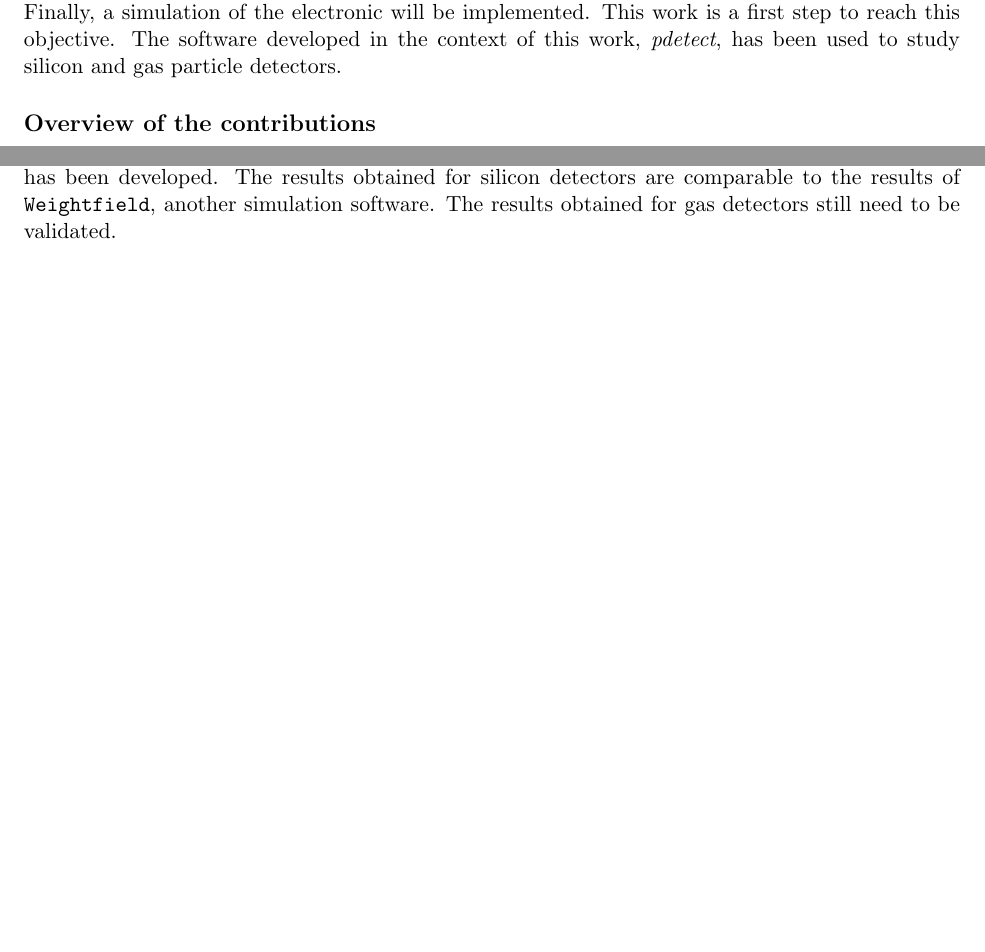
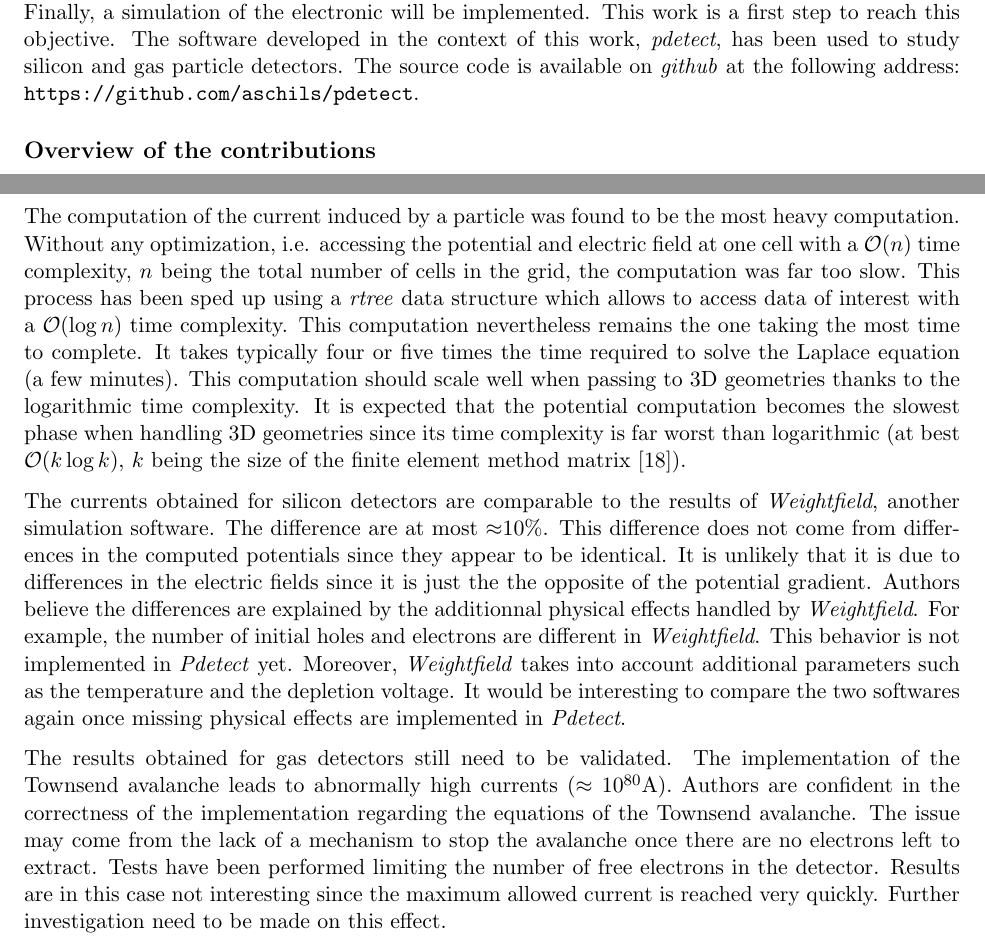
Before and after one commit to aschils/pdetect, a LaTeX document (report/report.tex): two parts of pages 3 and 24 of 33 before the commit and two parts of pages 3 and 25 of 35 after it, joined at a grey line, cut so that both start at the same text, the shorter picture padded with empty space. Compiled offline with pdfLaTeX.

Commit message:
more conclusion

```diff
--- a/report/report.tex
+++ b/report/report.tex
@@ -96,7 +96,9 @@
 	distributions will be handled. Finally, a simulation of the electronic will
 	be implemented. This work is a first step to reach this objective.
 	The software developed in the context of this work, \textit{pdetect},
-	has been used to study silicon and gas particle detectors.
+	has been used to study silicon and gas particle detectors. The source code
+	is available on \textit{github} at the following address:
+	\url{https://github.com/aschils/pdetect}.
 
 	% In the context of our lesson LPHY1300 personal project, we
 	% had to simulate a particle detector using the finite elements method. We
@@ -1030,10 +1032,7 @@ the following geometry: width 300microm, strip length
 \section*{Conclusion}
 
 	In this work, a software computing the current induced by the pass of a
-	particle in a detector has been developed. The results obtained for silicon
-	detectors are comparable to the results of \texttt{Weightfield},
-	another simulation software. The results obtained for gas detectors still
-	need to be validated.
+	particle in a detector has been developed.
 
 	This work allows us to derive the following conclusions. The finite element
 	method, and in particular its implementation in the \textit{deal.ii} library,
@@ -1061,6 +1060,44 @@ the following geometry: width 300microm, strip length
 	strips detector. Conversely, the weighting potentials computed for three and five
 	strips detectors are identical.
 
+  The computation of the current induced by a particle was found to be the
+	most heavy computation. Without any optimization, i.e. accessing the potential
+	and electric field at one cell with a $\mathcal{O}(n)$ time complexity, $n$
+	being the total number of cells in the grid,
+	the computation was far too slow. This process has been sped up using a
+	\textit{rtree} data structure which allows to access data of interest
+	with a $\mathcal{O}( \log{n})$ time complexity. This computation nevertheless
+	remains the one taking the most time to complete. It takes typically four or five
+	times the time required to solve the Laplace equation (a few minutes).
+	This computation should scale well when passing to 3D geometries thanks
+	to the logarithmic time complexity. It is expected that the potential computation
+	becomes the slowest phase when handling 3D geometries since its time complexity
+	is far worst than logarithmic (at best $\mathcal{O}(k \log{k})$, $k$ being
+	the size of the finite element method matrix~\cite{5165661}).
+
+	The currents obtained for silicon
+  detectors are comparable to the results of \textit{Weightfield},
+  another simulation software. The difference are at most $\approx$10$\%$.
+	This difference does not come from differences in the computed potentials
+	since they appear to be identical. It is unlikely that it is due to differences
+	in the electric fields since it is just the the opposite of the potential
+	gradient. Authors believe the differences are explained by the additionnal
+	physical effects handled by \textit{Weightfield}. For example, the number
+	of initial holes and electrons are different in \textit{Weightfield}. This
+	behavior is not implemented in \textit{Pdetect} yet. Moreover, \textit{Weightfield}
+	takes into account additional parameters such as the temperature and the
+	depletion voltage. It would be interesting to compare the two softwares again once
+	 missing physical effects are implemented in \textit{Pdetect}.
+
+	The results obtained for gas detectors still need to be validated. The
+	implementation of the Townsend avalanche leads to abnormally high currents
+	($\approx 10^{80}$A). Authors are confident in the correctness of the implementation
+	regarding the equations of the Townsend avalanche. The issue may come from the
+	lack of a mechanism to stop the avalanche once there are no electrons left
+	to extract. Tests have been performed limiting the number of free electrons in
+	the detector. Results are in this case not interesting since the maximum allowed
+	current is reached very quickly. Further investigation need to be made on this
+	effect.
 
 	This work is a first step to the development of a properly designed and open source
 	software to simulate particle detectors. Although there are still
```
Also changed, not shown: report/report.bib (+11 -0 lines), report/report.tex (2 more changed lines).
